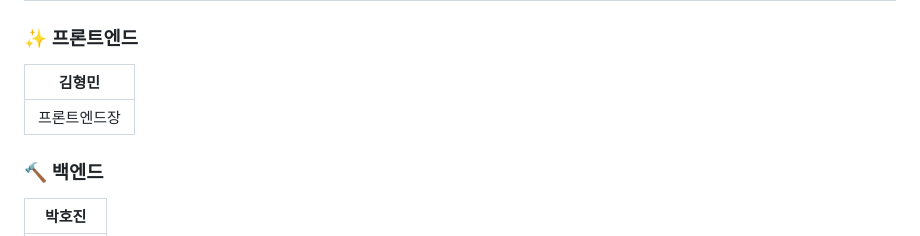
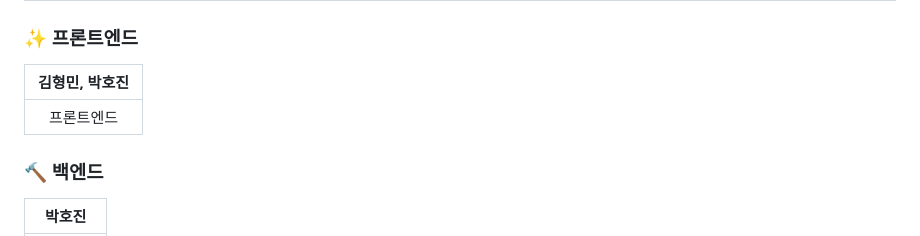
Before and after one commit to howjinpark/CultureArtDiary-OttDiaryPlatform, a Markdown page: README.md, the part around the change. Drawn GitHub-style.

```diff
--- a/README.md
+++ b/README.md
@@ -117,9 +117,9 @@ JWT 토큰을 검증하여 사용자의 인증 상태를 확인.<br>
 
 ## 누가 만들었나요?
 ### ✨ 프론트엔드
-|김형민|
+|김형민, 박호진|
 |:---:|
-|프론트엔드장|
+|프론트엔드|
 
 
 ### 🔨 백엔드
```
